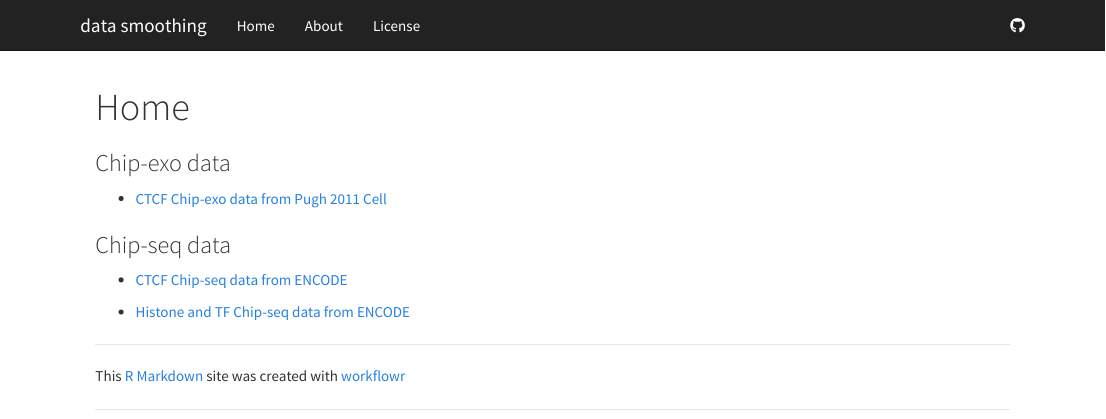
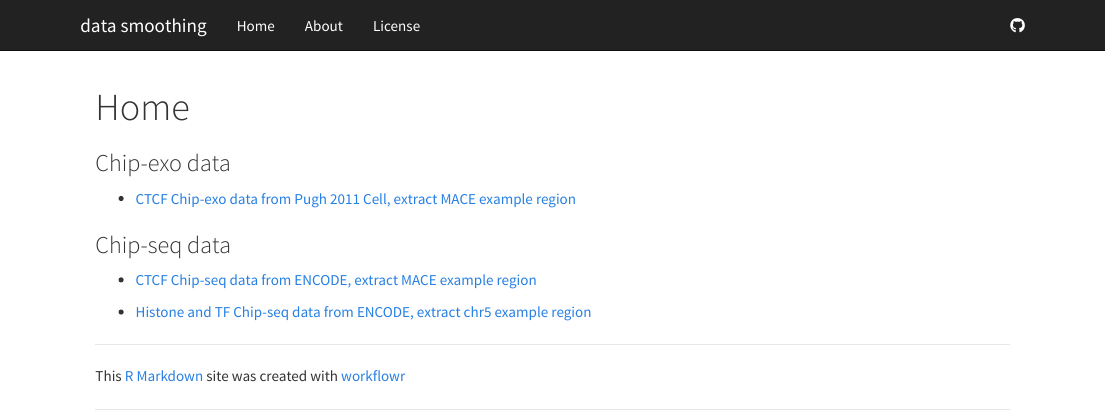
Before and after one commit to kevinlkx/data_smoothing, an R Markdown document (analysis/index.Rmd): the page in a window 1100 px wide, from its top. Rendered offline with R 4.5, knitr and Pandoc, with nearby package versions.

Commit message:
add example region

```diff
--- a/analysis/index.Rmd
+++ b/analysis/index.Rmd
@@ -7,10 +7,10 @@ output:
 
 ### Chip-exo data
 
-* [CTCF Chip-exo data from Pugh 2011 Cell](chipexo_CTCF_Pugh2011.html)
+* [CTCF Chip-exo data from Pugh 2011 Cell, extract MACE example region](chipexo_CTCF_Pugh2011.html)
 
 ### Chip-seq data
 
-* [CTCF Chip-seq data from ENCODE](chipseq_CTCF_encode.html)
+* [CTCF Chip-seq data from ENCODE, extract MACE example region](chipseq_CTCF_encode.html)
 
-* [Histone and TF Chip-seq data from ENCODE](chipseq_histone_TF_encode.html)
+* [Histone and TF Chip-seq data from ENCODE, extract chr5 example region](chipseq_histone_TF_encode.html)
```
